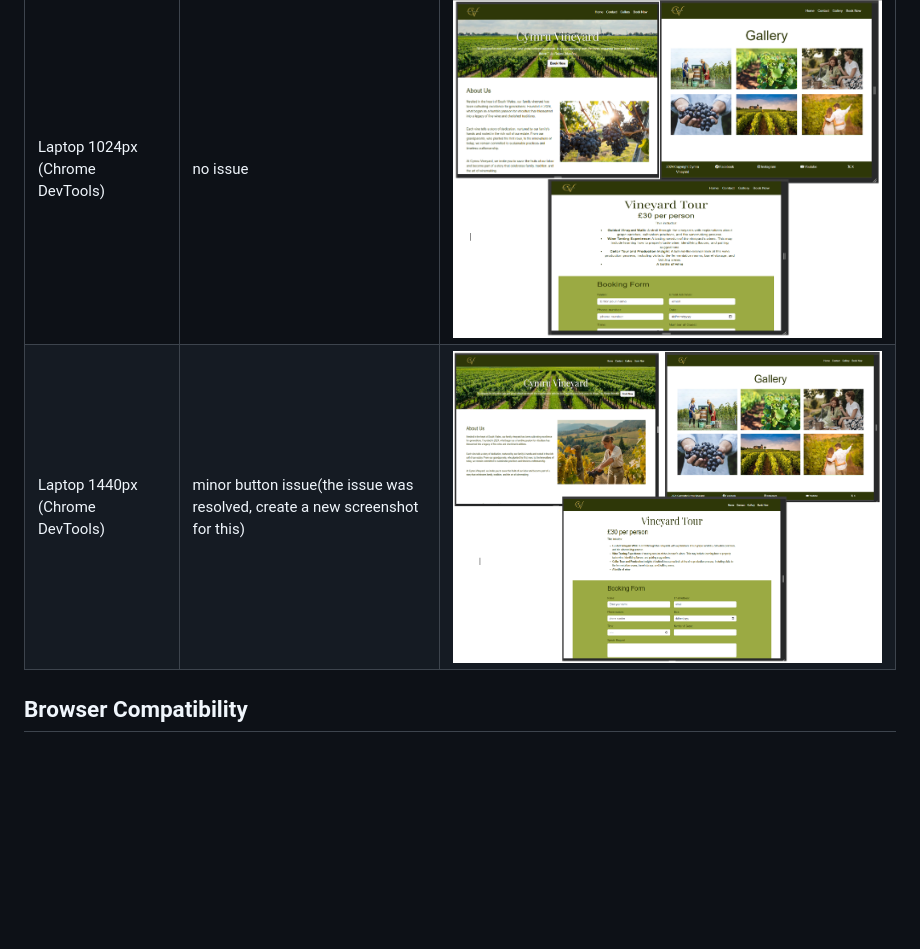
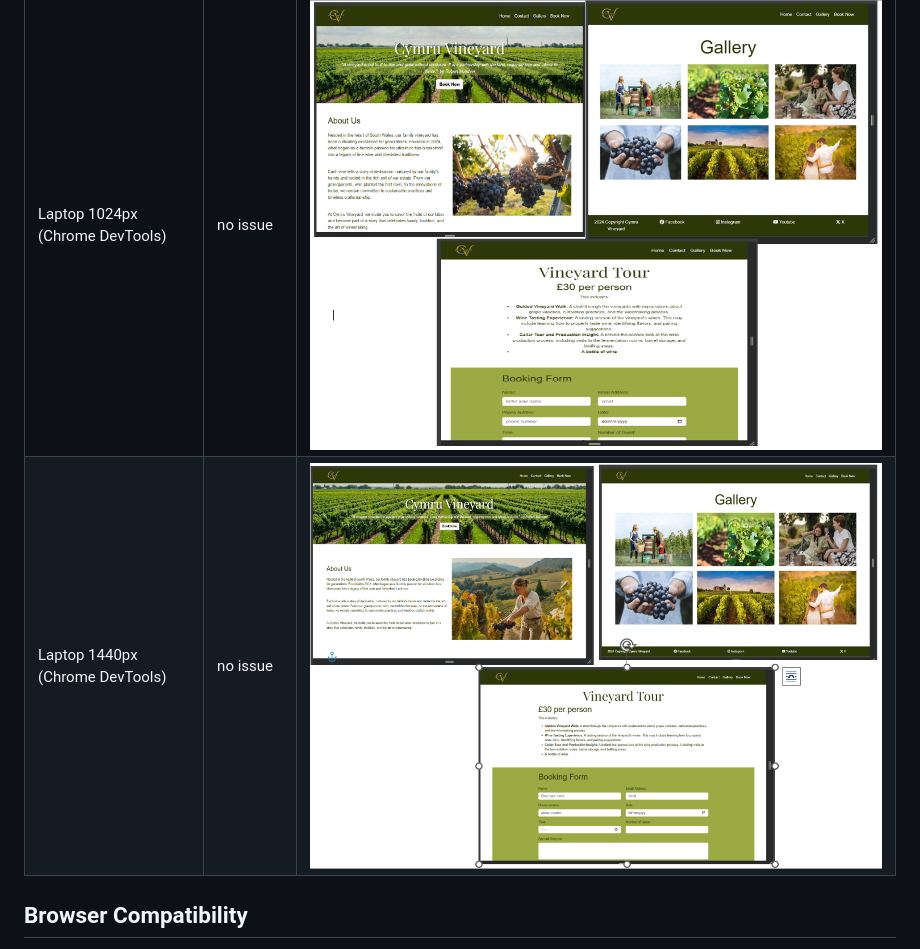
Before and after one commit to jessi25924/CymruVineyardProject1, a Markdown page: TESTING.md, the part around the change. Rendered like a GitHub page; pictures changed too: screenshots/Laptop1440pxDevice.png; blank space fills up the shorter version.

```diff
--- a/TESTING.md
+++ b/TESTING.md
@@ -33,7 +33,7 @@ I tested the layout's adaptability to various screen sizes and orientation, ensu
 | Mobile (Chrome DevTools) | no issue | ![Mobile Device](screenshots/MobileDevice.png) |
 | Tablet (Chrome DevTools) | no issue | ![Tablet Device](screenshots/TabletDevice.png) |
 | Laptop 1024px (Chrome DevTools) | no issue | ![Laptop1024px Device](screenshots/Laptop1024pxDevice.png) |
-| Laptop 1440px (Chrome DevTools) | minor button issue(the issue was resolved, create a new screenshot for this) | ![Laptop1440px Device](screenshots/Laptop1440pxDevice.png) |
+| Laptop 1440px (Chrome DevTools) | no issue | ![Laptop1440px Device](screenshots/Laptop1440pxDevice.png) |
 
 ## Browser Compatibility
 
```
Also changed, not shown: README.md (+5 -2 lines).
